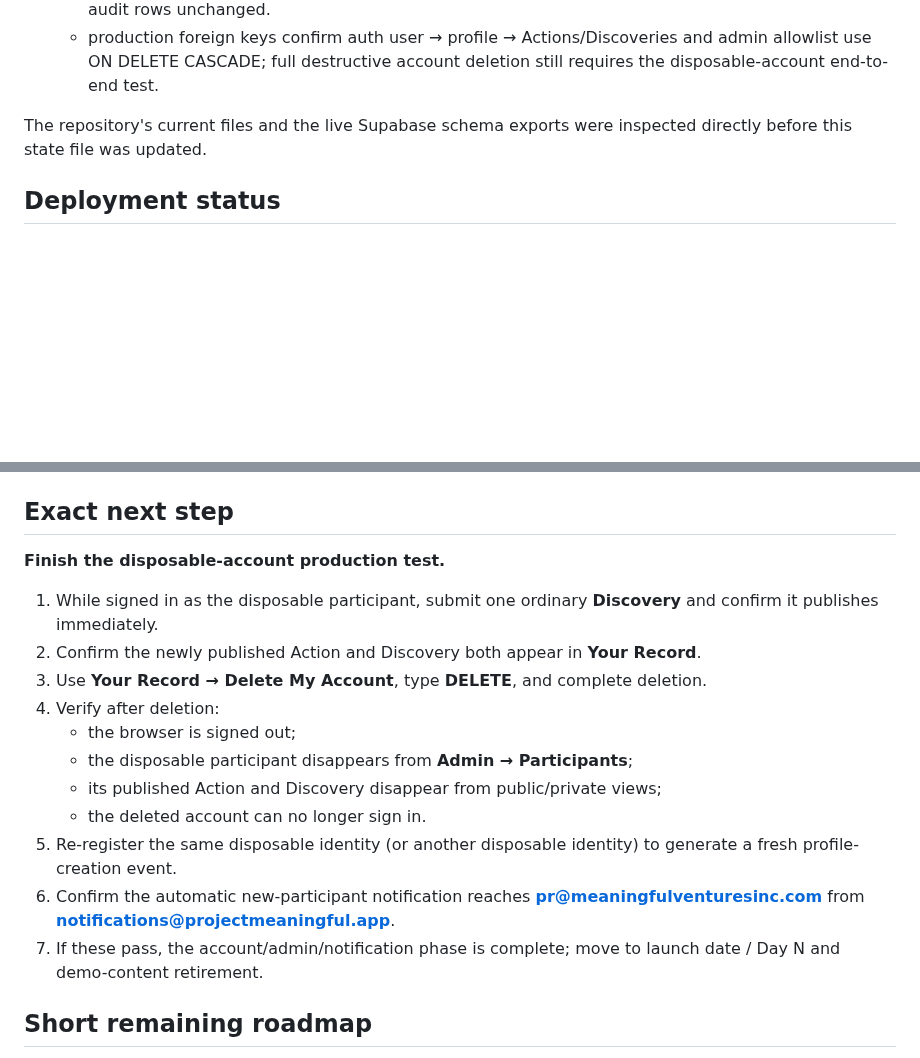
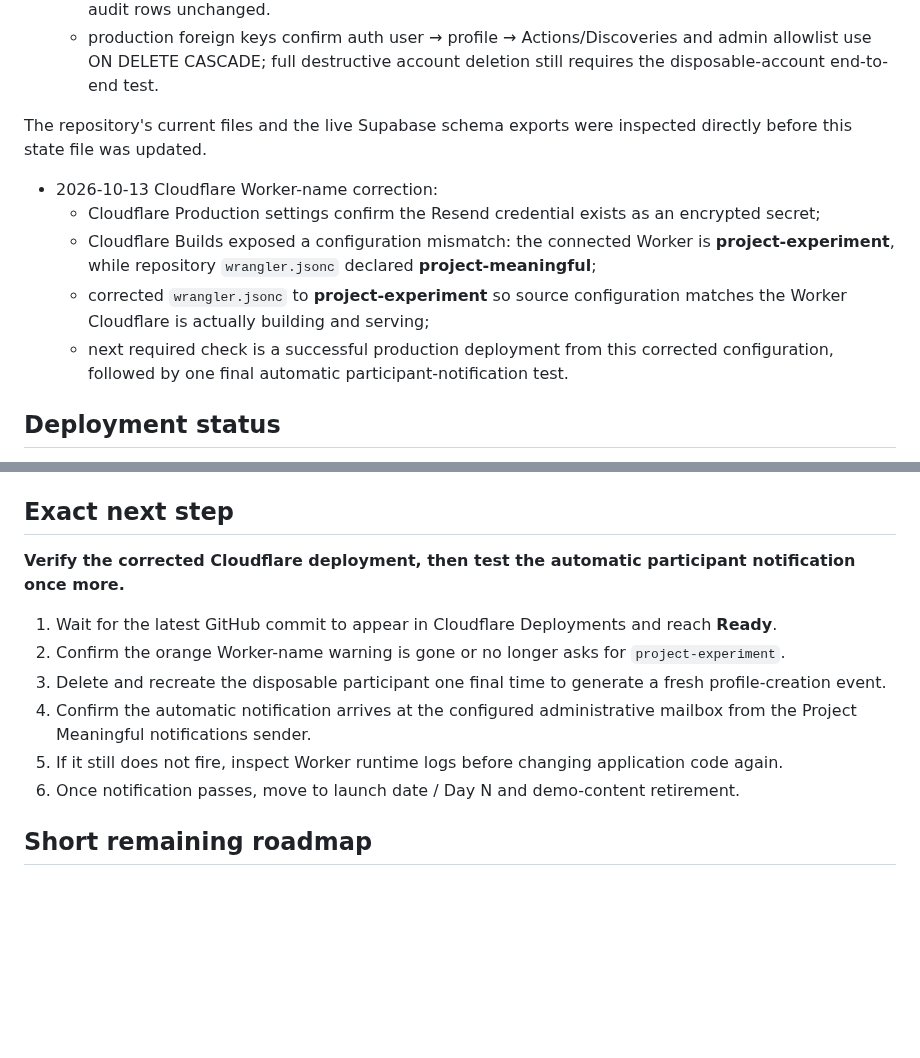
Before and after one commit to SRYProjects/Project-Experiment, a Markdown page: PROJECT_STATE.md, 2 parts joined by grey strips. Drawn GitHub-style; blank space fills up the shorter version.

Commit message:
Record Cloudflare Worker name correction

```diff
--- a/PROJECT_STATE.md
+++ b/PROJECT_STATE.md
@@ -398,6 +398,12 @@ Current repository inspection confirms the live implementation contains:
 
 The repository's current files and the live Supabase schema exports were inspected directly before this state file was updated.
 
+- 2026-10-13 Cloudflare Worker-name correction:
+  - Cloudflare Production settings confirm the Resend credential exists as an encrypted secret;
+  - Cloudflare Builds exposed a configuration mismatch: the connected Worker is **project-experiment**, while repository `wrangler.jsonc` declared **project-meaningful**;
+  - corrected `wrangler.jsonc` to **project-experiment** so source configuration matches the Worker Cloudflare is actually building and serving;
+  - next required check is a successful production deployment from this corrected configuration, followed by one final automatic participant-notification test.
+
 ## Deployment status
 Production is served at **projectmeaningful.app** through the existing GitHub → Cloudflare deployment. The 2026-10-06 refinement commits are on `main`; rendered production verification after Cloudflare picks them up is the next required step.
 
@@ -408,19 +414,14 @@ Production is served at **projectmeaningful.app** through the existing GitHub
 - Example content is data, not a real-participation statistic: 55 demo actions and 15 demo discoveries are `is_demo = true` and excluded by `project_stats()`.
 
 ## Exact next step
-**Finish the disposable-account production test.**
+**Verify the corrected Cloudflare deployment, then test the automatic participant notification once more.**
 
-1. While signed in as the disposable participant, submit one ordinary **Discovery** and confirm it publishes immediately.
-2. Confirm the newly published Action and Discovery both appear in **Your Record**.
-3. Use **Your Record → Delete My Account**, type **DELETE**, and complete deletion.
-4. Verify after deletion:
-   - the browser is signed out;
-   - the disposable participant disappears from **Admin → Participants**;
-   - its published Action and Discovery disappear from public/private views;
-   - the deleted account can no longer sign in.
-5. Re-register the same disposable identity (or another disposable identity) to generate a fresh profile-creation event.
-6. Confirm the automatic new-participant notification reaches **pr@meaningfulventuresinc.com** from **notifications@projectmeaningful.app**.
-7. If these pass, the account/admin/notification phase is complete; move to launch date / Day N and demo-content retirement.
+1. Wait for the latest GitHub commit to appear in Cloudflare Deployments and reach **Ready**.
+2. Confirm the orange Worker-name warning is gone or no longer asks for `project-experiment`.
+3. Delete and recreate the disposable participant one final time to generate a fresh profile-creation event.
+4. Confirm the automatic notification arrives at the configured administrative mailbox from the Project Meaningful notifications sender.
+5. If it still does not fire, inspect Worker runtime logs before changing application code again.
+6. Once notification passes, move to launch date / Day N and demo-content retirement.
 
 ## Short remaining roadmap
 1. Production-test account export/deletion + Privacy/Terms.
```
